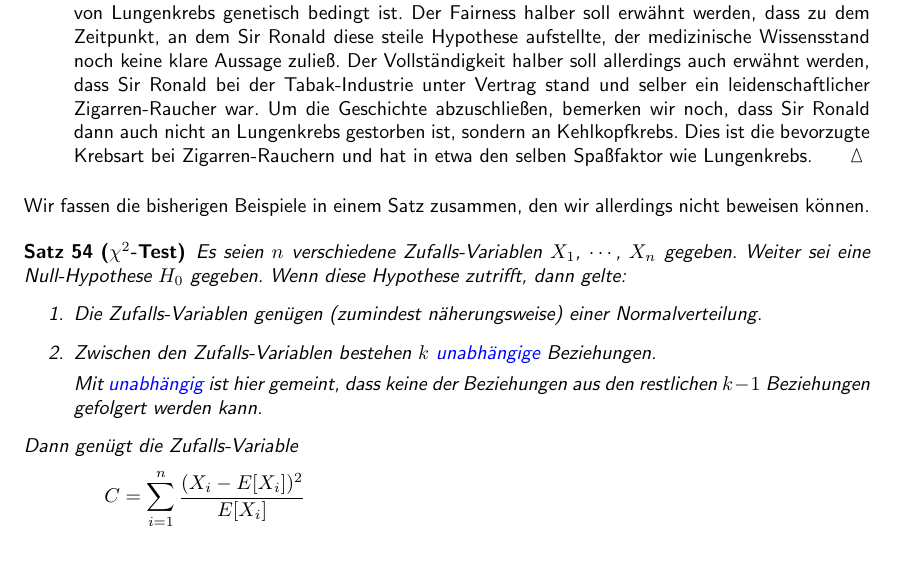
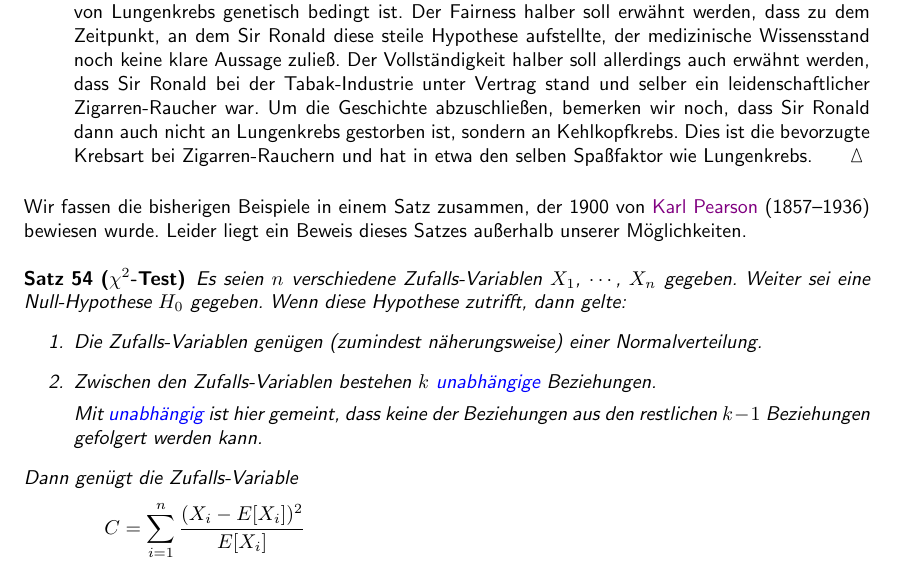
Before and after one commit to karlstroetmann/Statistik, a LaTeX document (Skript/statistik.tex, which reads Skript/induktiv.tex): part of page 112 of 114, cut so that both start at the same text. Compiled offline with pdfLaTeX; the source files are stored in an older character set and shown here as Unicode.

Commit message:
reference to Karl Pearson

```diff
--- a/Skript/induktiv.tex
+++ b/Skript/induktiv.tex
@@ -807,8 +807,10 @@ Ursachen haben:
 \end{enumerate}
 
 \noindent
-Wir fassen die bisherigen Beispiele in einem Satz zusammen, den wir allerdings nicht
-beweisen können.
+Wir fassen die bisherigen Beispiele in einem Satz zusammen, der 1900 von
+\href{https://en.wikipedia.org/wiki/Karl_Pearson}{Karl Pearson} (1857--1936) bewiesen wurde.  Leider liegt ein
+Beweis dieses Satzes außerhalb unserer Möglichkeiten.
+
 
 \begin{Satz}[$\chi^2$-Test]
   Es seien $n$ verschiedene Zufalls-Variablen $X_1$, $\cdots$, $X_n$ gegeben.
```
